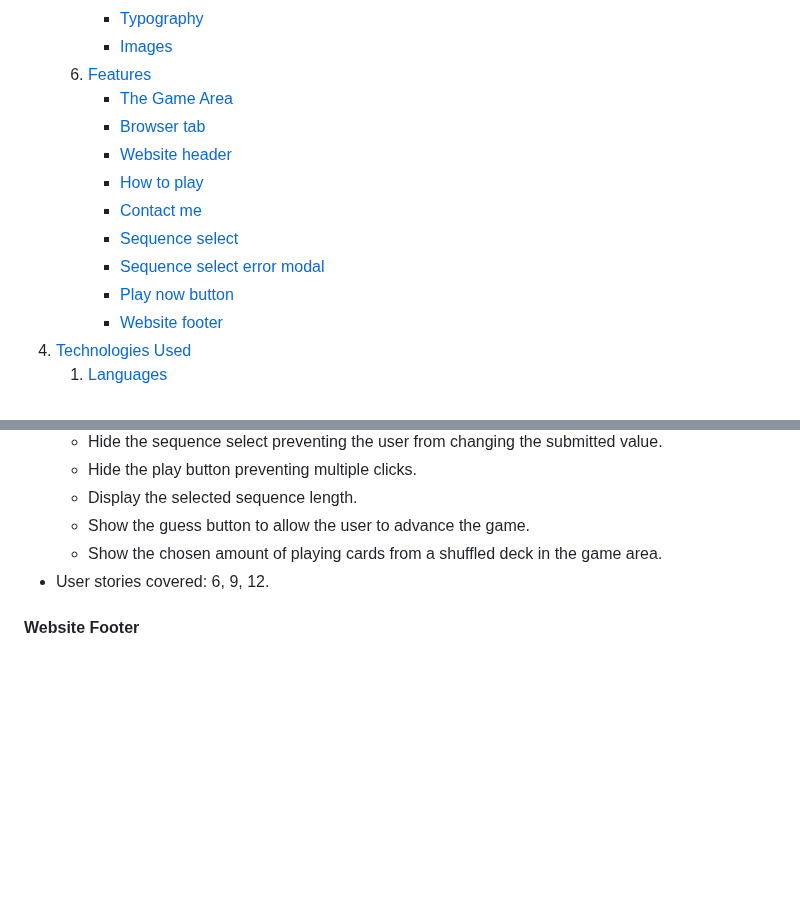
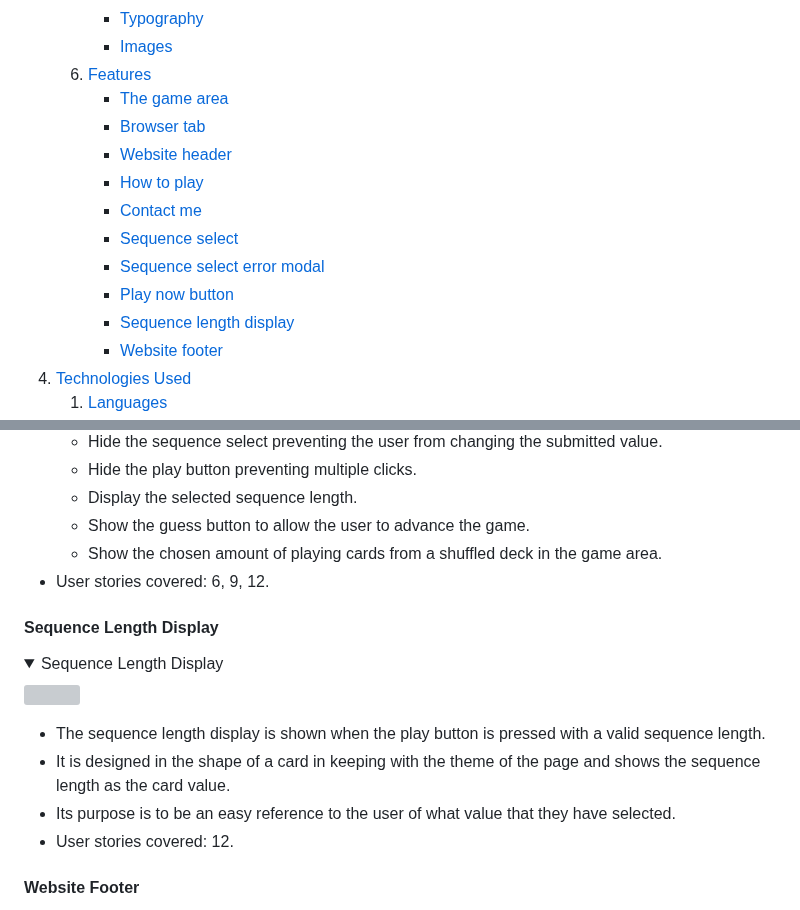
Before and after one commit to amfairley/memorycards, a Markdown page: README.md, 2 parts joined by grey strips. GitHub-like rendering; folded sections open; blank space fills up the shorter version; grey boxes are pictures that could not be loaded.

Commit message:
docs: add sequence length display feature

```diff
--- a/README.md
+++ b/README.md
@@ -50,7 +50,7 @@ This memory card game is a fun, enjoyable way to put your memory to the test. Yo
         - [Typography](#typography)
         - [Images](#images)
     6. [Features](#features)
-        - [The Game Area](#the-game-area)
+        - [The game area](#the-game-area)
         - [Browser tab](#browser-tab)
         - [Website header](#website-header)
         - [How to play](#how-to-play-1)
@@ -58,6 +58,7 @@ This memory card game is a fun, enjoyable way to put your memory to the test. Yo
         - [Sequence select](#sequence-select)
         - [Sequence select error modal](#sequence-selector-error-modal)
         - [Play now button](#play-now-button)
+        - [Sequence length display](#sequence-length-display)
         - [Website footer](#website-footer)
 4. [Technologies Used](#technologies-used)
     1. [Languages](#languages)
@@ -424,6 +425,17 @@ For an in depth description of the functionality of the game area, please see th
     - Show the chosen amount of playing cards from a shuffled deck in the game area.
 - User stories covered: 6, 9, 12.
 
+#### Sequence Length Display
+
+<details><summary>Sequence Length Display</summary>
+<img src="/documentation/features/sequence-length-display.png">
+</details>
+
+- The sequence length display is shown when the play button is pressed with a valid sequence length.
+- It is designed in the shape of a card in keeping with the theme of the page and shows the sequence length as the card value.
+- Its purpose is to be an easy reference to the user of what value that they have selected.
+- User stories covered: 12.
+
 #### Website Footer
 
 <details><summary>Website Footer</summary>
```
